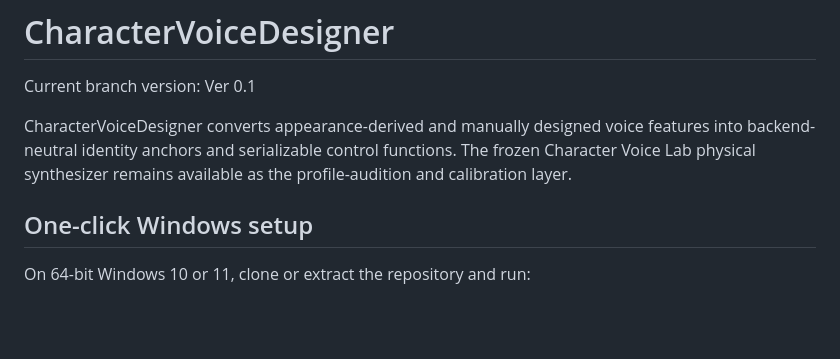
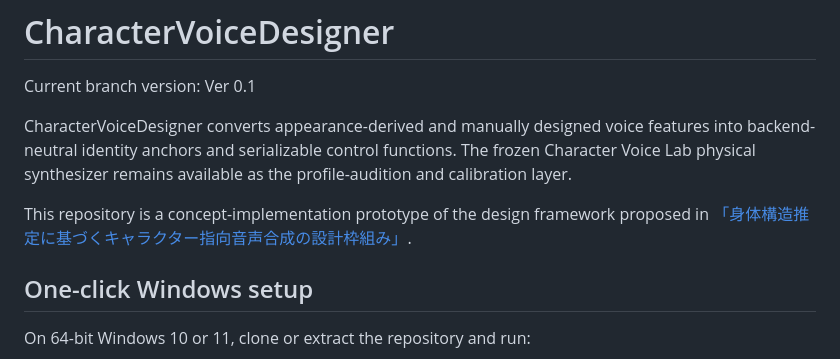
Before and after one commit to kanakana-612bit/CharactorVoiceLab, a Markdown page: README.md, the part around the change. Drawn GitHub-style; blank space fills up the shorter version.

Commit message:
Document paper concept implementation

```diff
--- a/README.md
+++ b/README.md
@@ -3,6 +3,9 @@
 Current branch version: Ver 0.1
 
 CharacterVoiceDesigner converts appearance-derived and manually designed voice features into backend-neutral identity anchors and serializable control functions. The frozen Character Voice Lab physical synthesizer remains available as the profile-audition and calibration layer.
+
+This repository is a concept-implementation prototype of the design framework
+proposed in [「身体構造推定に基づくキャラクター指向音声合成の設計枠組み」](https://doi.org/10.51094/jxiv.4033).
 
 ## One-click Windows setup
 
```
